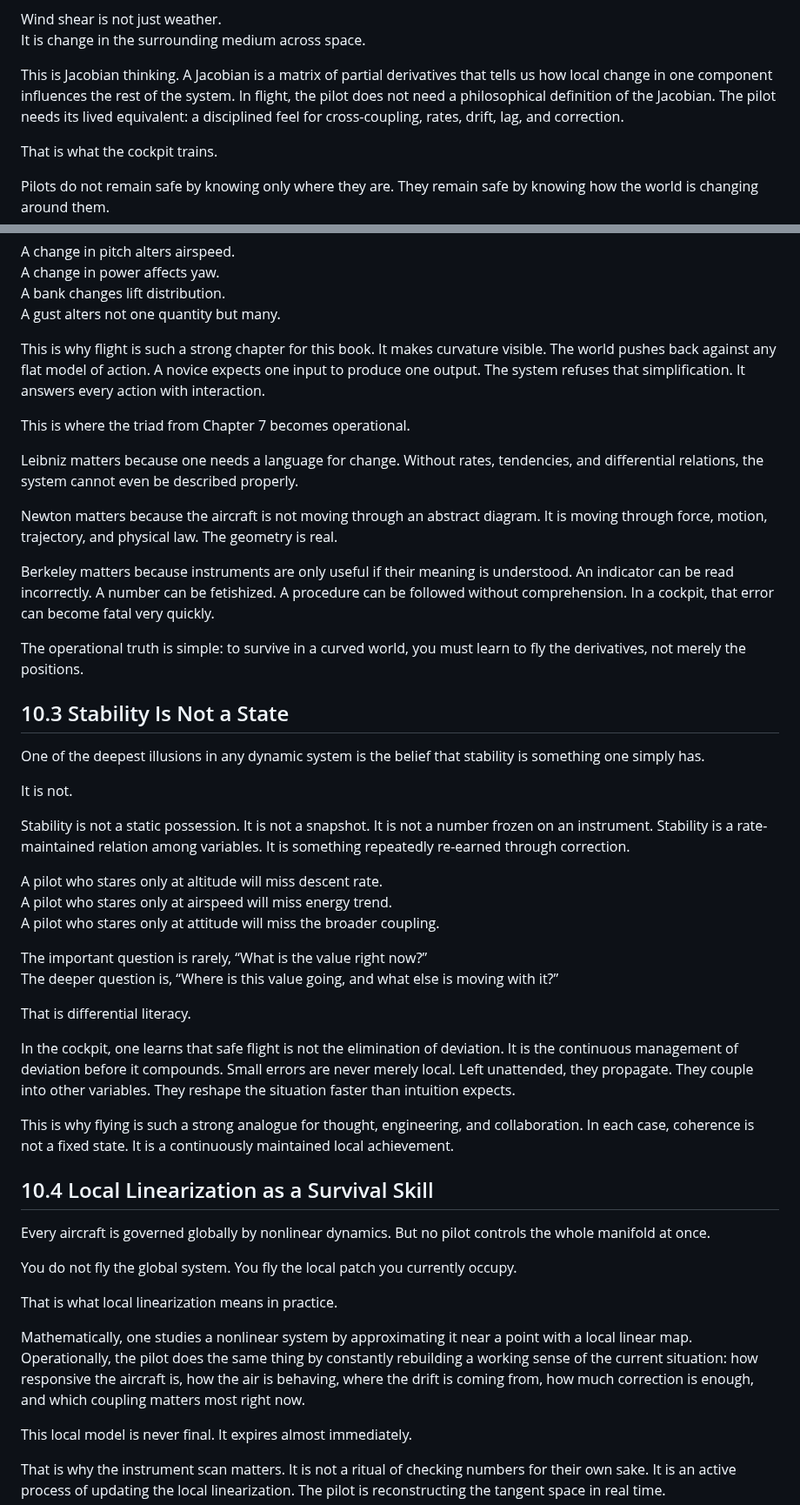
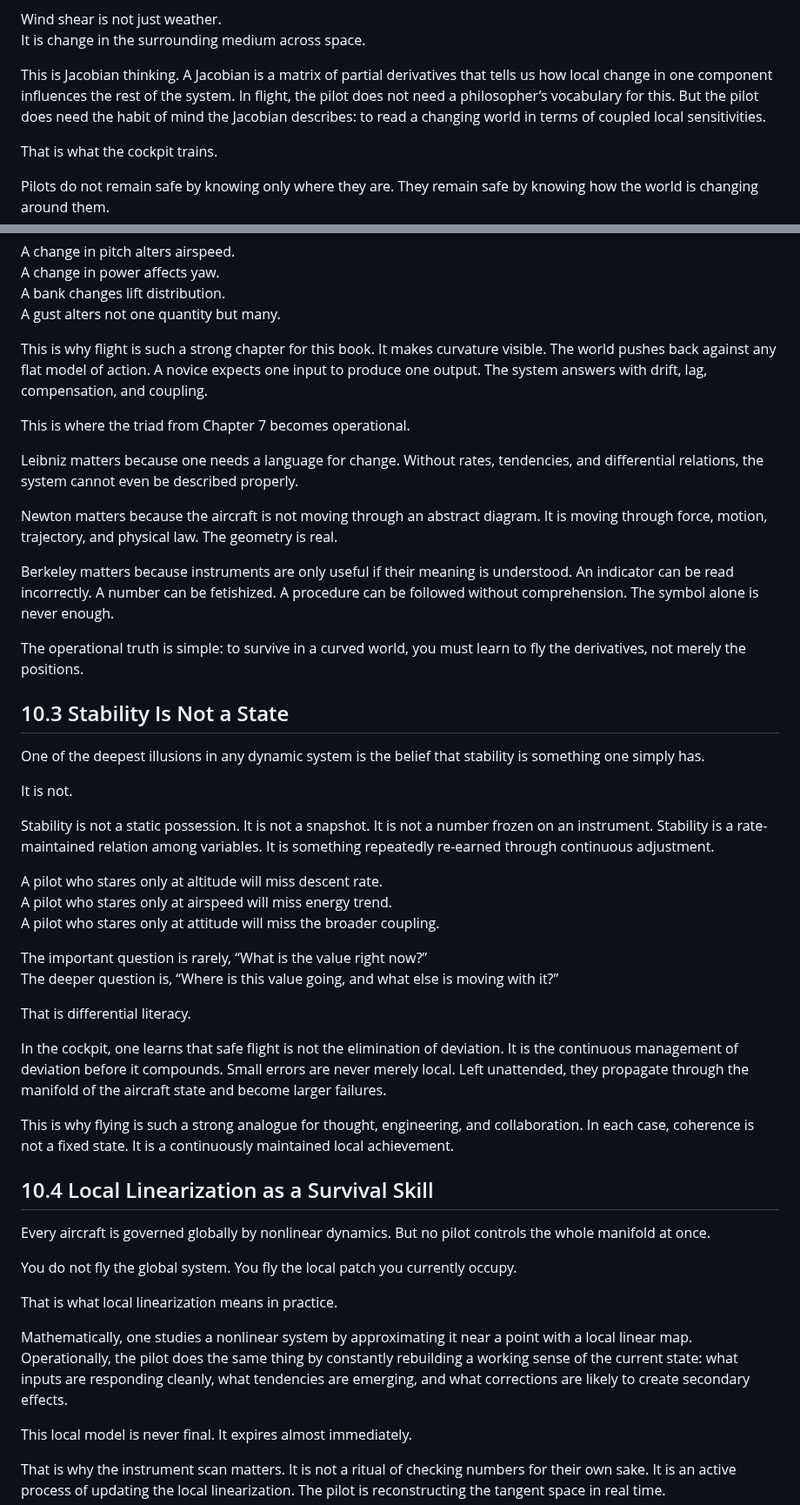
Before and after one commit to tjpools/embedding-geometry-lab, a Markdown page: book/chapter_10_cockpit.md, 2 parts joined by grey strips. Shown at 87% size. Drawn GitHub-style.

Commit message:
Restore chapter_10_cockpit.md with complete text

```diff
--- a/book/chapter_10_cockpit.md
+++ b/book/chapter_10_cockpit.md
@@ -27,7 +27,7 @@ It is position relative to a changing path.
 Wind shear is not just weather.
 It is change in the surrounding medium across space.
 
-This is Jacobian thinking. A Jacobian is a matrix of partial derivatives that tells us how local change in one component influences the rest of the system. In flight, the pilot does not need a philosophical definition of the Jacobian. The pilot needs its lived equivalent: a disciplined feel for cross-coupling, rates, drift, lag, and correction.
+This is Jacobian thinking. A Jacobian is a matrix of partial derivatives that tells us how local change in one component influences the rest of the system. In flight, the pilot does not need a philosopher’s vocabulary for this. But the pilot does need the habit of mind the Jacobian describes: to read a changing world in terms of coupled local sensitivities.
 
 That is what the cockpit trains.
 
@@ -51,7 +51,7 @@ A change in power affects yaw.
 A bank changes lift distribution.
 A gust alters not one quantity but many.
 
-This is why flight is such a strong chapter for this book. It makes curvature visible. The world pushes back against any flat model of action. A novice expects one input to produce one output. The system refuses that simplification. It answers every action with interaction.
+This is why flight is such a strong chapter for this book. It makes curvature visible. The world pushes back against any flat model of action. A novice expects one input to produce one output. The system answers with drift, lag, compensation, and coupling.
 
 This is where the triad from Chapter 7 becomes operational.
 
@@ -59,7 +59,7 @@ Leibniz matters because one needs a language for change. Without rates, tendenci
 
 Newton matters because the aircraft is not moving through an abstract diagram. It is moving through force, motion, trajectory, and physical law. The geometry is real.
 
-Berkeley matters because instruments are only useful if their meaning is understood. An indicator can be read incorrectly. A number can be fetishized. A procedure can be followed without comprehension. In a cockpit, that error can become fatal very quickly.
+Berkeley matters because instruments are only useful if their meaning is understood. An indicator can be read incorrectly. A number can be fetishized. A procedure can be followed without comprehension. The symbol alone is never enough.
 
 The operational truth is simple:
 to survive in a curved world, you must learn to fly the derivatives, not merely the positions.
@@ -70,7 +70,7 @@ One of the deepest illusions in any dynamic system is the belief that stability
 
 It is not.
 
-Stability is not a static possession. It is not a snapshot. It is not a number frozen on an instrument. Stability is a rate-maintained relation among variables. It is something repeatedly re-earned through correction.
+Stability is not a static possession. It is not a snapshot. It is not a number frozen on an instrument. Stability is a rate-maintained relation among variables. It is something repeatedly re-earned through continuous adjustment.
 
 A pilot who stares only at altitude will miss descent rate.
 A pilot who stares only at airspeed will miss energy trend.
@@ -81,7 +81,7 @@ The deeper question is, “Where is this value going, and what else is moving wi
 
 That is differential literacy.
 
-In the cockpit, one learns that safe flight is not the elimination of deviation. It is the continuous management of deviation before it compounds. Small errors are never merely local. Left unattended, they propagate. They couple into other variables. They reshape the situation faster than intuition expects.
+In the cockpit, one learns that safe flight is not the elimination of deviation. It is the continuous management of deviation before it compounds. Small errors are never merely local. Left unattended, they propagate through the manifold of the aircraft state and become larger failures.
 
 This is why flying is such a strong analogue for thought, engineering, and collaboration. In each case, coherence is not a fixed state. It is a continuously maintained local achievement.
 
@@ -94,7 +94,7 @@ You fly the local patch you currently occupy.
 
 That is what local linearization means in practice.
 
-Mathematically, one studies a nonlinear system by approximating it near a point with a local linear map. Operationally, the pilot does the same thing by constantly rebuilding a working sense of the current situation: how responsive the aircraft is, how the air is behaving, where the drift is coming from, how much correction is enough, and which coupling matters most right now.
+Mathematically, one studies a nonlinear system by approximating it near a point with a local linear map. Operationally, the pilot does the same thing by constantly rebuilding a working sense of the current state: what inputs are responding cleanly, what tendencies are emerging, and what corrections are likely to create secondary effects.
 
 This local model is never final.
 It expires almost immediately.
```
Also changed, not shown: other parts of book/chapter_10_cockpit.md (+8 -8 lines).
